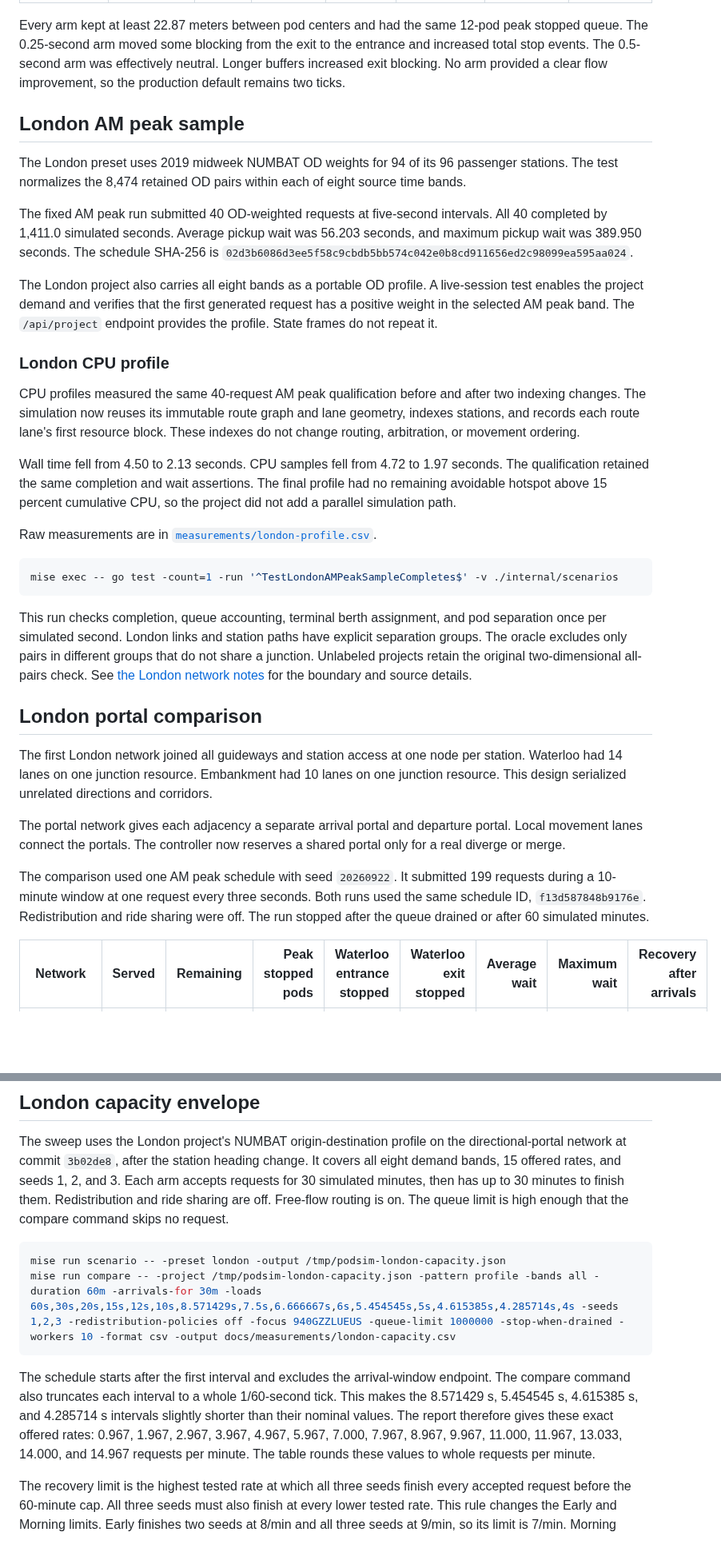
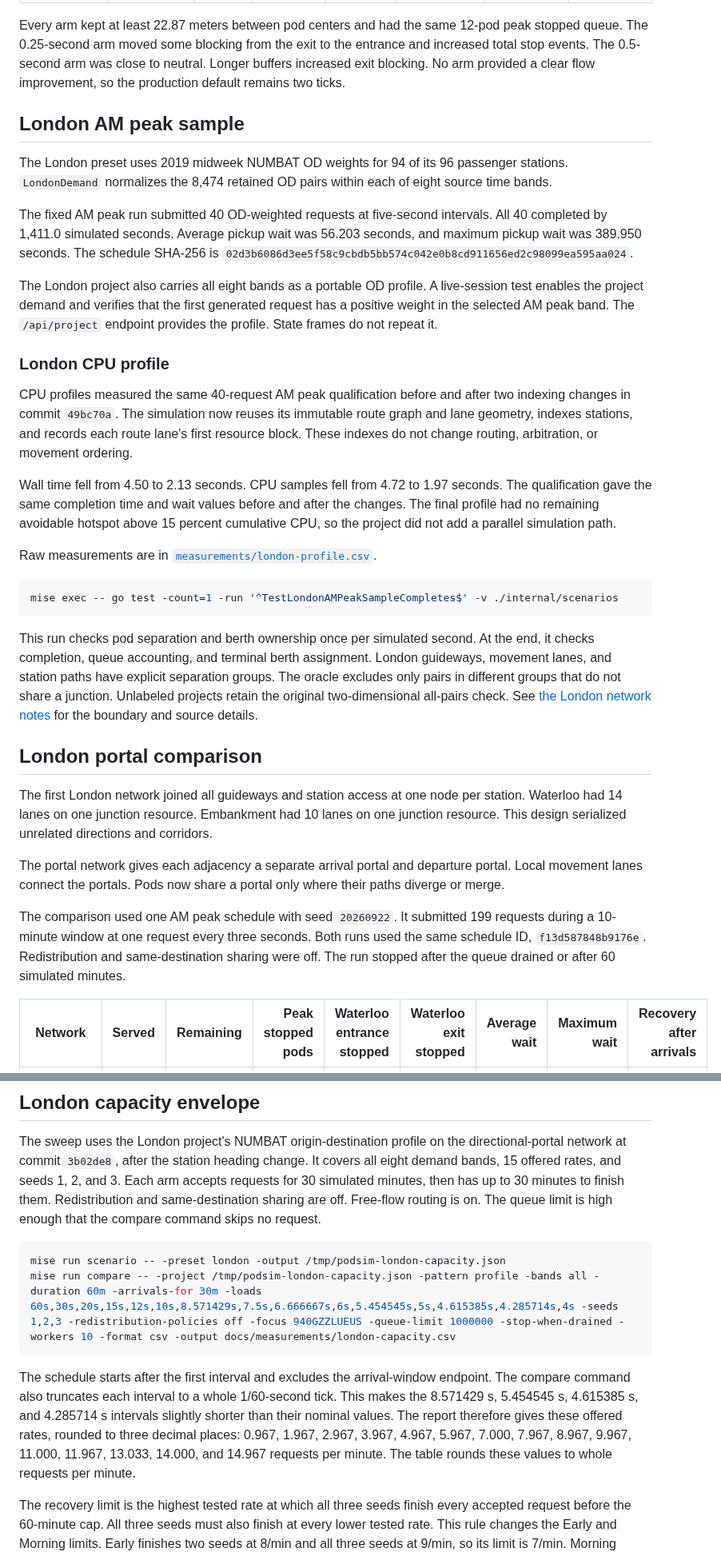
Before and after one commit to dotwaffle/podsim, a Markdown page: docs/qualification.md, 2 parts joined by grey strips. Shown at 80% size. GitHub-like rendering; blank space fills up the shorter version.

````diff
--- a/docs/qualification.md
+++ b/docs/qualification.md
@@ -488,14 +490,14 @@ arms.
 Every arm kept at least 22.87 meters between pod centers and had the same
 12-pod peak stopped queue. The 0.25-second arm moved some blocking from the
 exit to the entrance and increased total stop events. The 0.5-second arm was
-effectively neutral. Longer buffers increased exit blocking. No arm provided a
+close to neutral. Longer buffers increased exit blocking. No arm provided a
 clear flow improvement, so the production default remains two ticks.
 
 ## London AM peak sample
 
 The London preset uses 2019 midweek NUMBAT OD weights for 94 of its 96 passenger stations.
-The test normalizes the 8,474 retained OD pairs within each of eight source
-time bands.
+`LondonDemand` normalizes the 8,474 retained OD pairs within each of eight
+source time bands.
 
 The fixed AM peak run submitted 40 OD-weighted requests at five-second
 intervals.
@@ -514,13 +516,14 @@ State frames do not repeat it.
 ### London CPU profile
 
 CPU profiles measured the same 40-request AM peak qualification before and
-after two indexing changes. The simulation now reuses its immutable route
-graph and lane geometry, indexes stations, and records each route lane's first
-resource block. These indexes do not change routing, arbitration, or movement
-ordering.
+after two indexing changes in commit `49bc70a`. The simulation now reuses its
+immutable route graph and lane geometry, indexes stations, and records each
+route lane's first resource block. These indexes do not change routing,
+arbitration, or movement ordering.
 
 Wall time fell from 4.50 to 2.13 seconds. CPU samples fell from 4.72 to 1.97
-seconds. The qualification retained the same completion and wait assertions.
+seconds. The qualification gave the same completion time and wait values
+before and after the changes.
 The final profile had no remaining avoidable hotspot above 15 percent
 cumulative CPU, so the project did not add a parallel simulation path.
 
@@ -531,9 +534,11 @@ Raw measurements are in
 mise exec -- go test -count=1 -run '^TestLondonAMPeakSampleCompletes$' -v ./internal/scenarios
 ```
 
-This run checks completion, queue accounting, terminal berth assignment, and
-pod separation once per simulated second.
-London links and station paths have explicit separation groups.
+This run checks pod separation and berth ownership once per simulated second.
+At the end, it checks completion, queue accounting, and terminal berth
+assignment.
+London guideways, movement lanes, and station paths have explicit separation
+groups.
 The oracle excludes only pairs in different groups that do not share a
 junction.
 Unlabeled projects retain the original two-dimensional all-pairs check.
@@ -550,13 +555,13 @@ This design serialized unrelated directions and corridors.
 The portal network gives each adjacency a separate arrival portal and departure
 portal.
 Local movement lanes connect the portals.
-The controller now reserves a shared portal only for a real diverge or merge.
+Pods now share a portal only where their paths diverge or merge.
 
 The comparison used one AM peak schedule with seed `20260922`.
 It submitted 199 requests during a 10-minute window at one request every three
 seconds.
 Both runs used the same schedule ID, `f13d587848b9176e`.
-Redistribution and ride sharing were off.
+Redistribution and same-destination sharing were off.
 The run stopped after the queue drained or after 60 simulated minutes.
 
 | Network | Served | Remaining | Peak stopped pods | Waterloo entrance stopped | Waterloo exit stopped | Average wait | Maximum wait | Recovery after arrivals |
@@ -577,8 +582,9 @@ directional-portal network at commit `3b02de8`, after the station heading
 change.
 It covers all eight demand bands, 15 offered rates, and seeds 1, 2, and 3.
 Each arm accepts requests for 30 simulated minutes, then has up to 30 minutes
-to finish them. Redistribution and ride sharing are off. Free-flow routing is
-on. The queue limit is high enough that the compare command skips no request.
+to finish them. Redistribution and same-destination sharing are off. Free-flow
+routing is on. The queue limit is high enough that the compare command skips no
+request.
 
 ```sh
 mise run scenario -- -preset london -output /tmp/podsim-london-capacity.json
@@ -589,10 +595,10 @@ The schedule starts after the first interval and excludes the arrival-window
 endpoint. The compare command also truncates each interval to a whole
 1/60-second tick. This makes the 8.571429 s, 5.454545 s, 4.615385 s, and
 4.285714 s intervals slightly shorter than their nominal values. The report
-therefore gives these exact offered rates: 0.967, 1.967, 2.967, 3.967, 4.967,
-5.967, 7.000, 7.967, 8.967, 9.967, 11.000, 11.967, 13.033, 14.000, and 14.967
-requests per minute. The table rounds these values to whole requests per
-minute.
+therefore gives these offered rates, rounded to three decimal places: 0.967,
+1.967, 2.967, 3.967, 4.967, 5.967, 7.000, 7.967, 8.967, 9.967, 11.000, 11.967,
+13.033, 14.000, and 14.967 requests per minute. The table rounds these values
+to whole requests per minute.
 
 The recovery limit is the highest tested rate at which all three seeds finish
 every accepted request before the 60-minute cap. All three seeds must also
````
Also changed, not shown: other parts of docs/qualification.md (+14 -12 lines), docs/london.md (+15 -12 lines).
